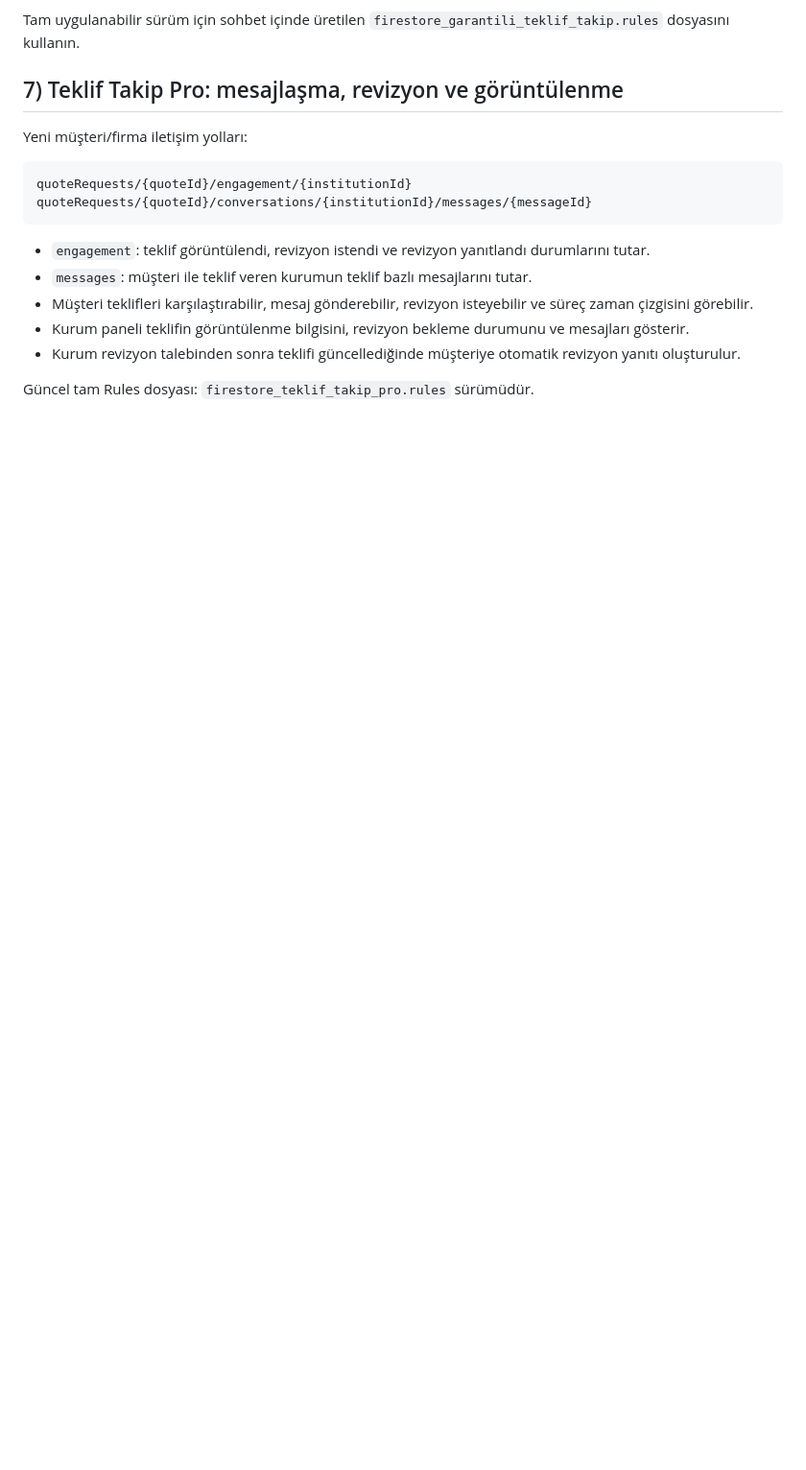
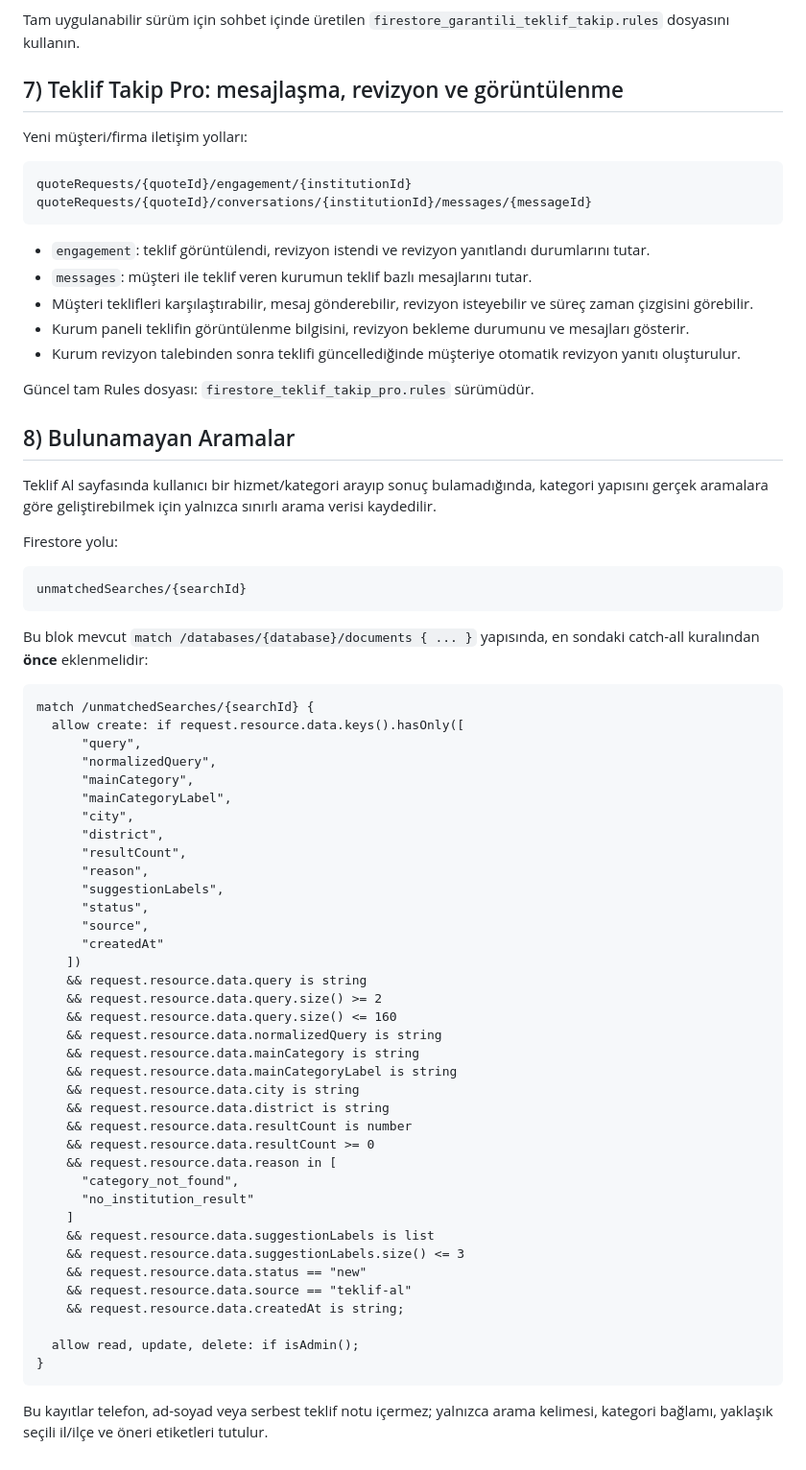
Before and after one commit to ftmotiondesign/dijiyer, a Markdown page: FIRESTORE_TEKLIF_RULES.md, the part around the change. Shown at 96% size. Drawn GitHub-style; blank space fills up the shorter version.

Commit message:
Document Firestore rules for unmatched searches

````diff
--- a/FIRESTORE_TEKLIF_RULES.md
+++ b/FIRESTORE_TEKLIF_RULES.md
@@ -233,3 +233,58 @@ quoteRequests/{quoteId}/conversations/{institutionId}/messages/{messageId}
 - Kurum revizyon talebinden sonra teklifi güncellediğinde müşteriye otomatik revizyon yanıtı oluşturulur.
 
 Güncel tam Rules dosyası: `firestore_teklif_takip_pro.rules` sürümüdür.
+
+
+## 8) Bulunamayan Aramalar
+
+Teklif Al sayfasında kullanıcı bir hizmet/kategori arayıp sonuç bulamadığında, kategori yapısını gerçek aramalara göre geliştirebilmek için yalnızca sınırlı arama verisi kaydedilir.
+
+Firestore yolu:
+
+```text
+unmatchedSearches/{searchId}
+```
+
+Bu blok mevcut `match /databases/{database}/documents { ... }` yapısında, en sondaki catch-all kuralından **önce** eklenmelidir:
+
+```firestore
+match /unmatchedSearches/{searchId} {
+  allow create: if request.resource.data.keys().hasOnly([
+      "query",
+      "normalizedQuery",
+      "mainCategory",
+      "mainCategoryLabel",
+      "city",
+      "district",
+      "resultCount",
+      "reason",
+      "suggestionLabels",
+      "status",
+      "source",
+      "createdAt"
+    ])
+    && request.resource.data.query is string
+    && request.resource.data.query.size() >= 2
+    && request.resource.data.query.size() <= 160
+    && request.resource.data.normalizedQuery is string
+    && request.resource.data.mainCategory is string
+    && request.resource.data.mainCategoryLabel is string
+    && request.resource.data.city is string
+    && request.resource.data.district is string
+    && request.resource.data.resultCount is number
+    && request.resource.data.resultCount >= 0
+    && request.resource.data.reason in [
+      "category_not_found",
+      "no_institution_result"
+    ]
+    && request.resource.data.suggestionLabels is list
+    && request.resource.data.suggestionLabels.size() <= 3
+    && request.resource.data.status == "new"
+    && request.resource.data.source == "teklif-al"
+    && request.resource.data.createdAt is string;
+
+  allow read, update, delete: if isAdmin();
+}
+```
+
+Bu kayıtlar telefon, ad-soyad veya serbest teklif notu içermez; yalnızca arama kelimesi, kategori bağlamı, yaklaşık seçili il/ilçe ve öneri etiketleri tutulur.
````
